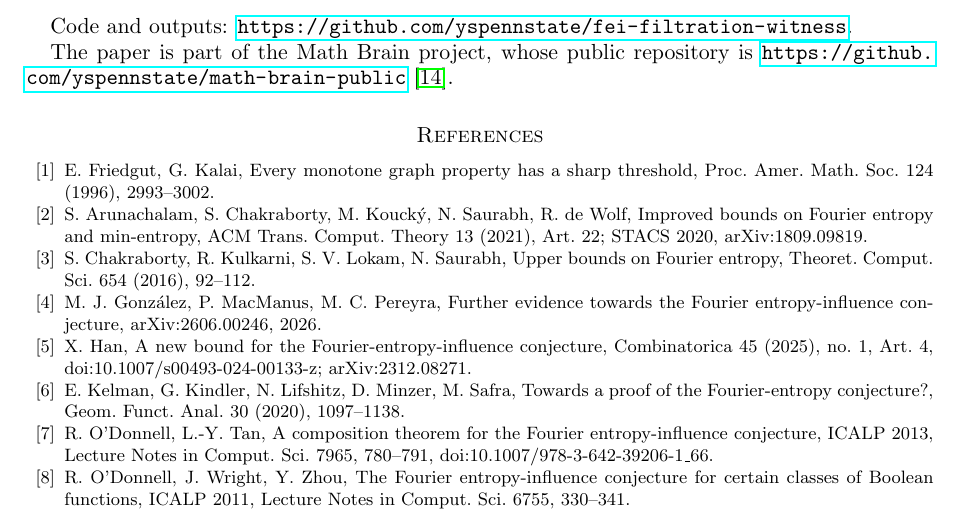
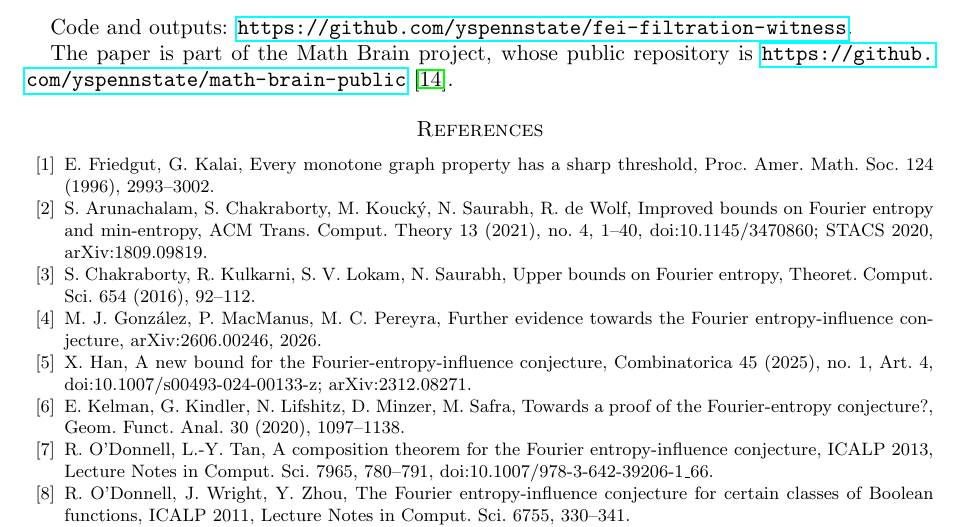
Before and after one commit to yspennstate/fei-filtration-witness, a LaTeX paper (main.tex): part of page 7 of 8, cut so that both start at the same text. Compiled offline with pdfLaTeX.

Commit message:
Complete references

```diff
--- a/main.tex
+++ b/main.tex
@@ -387,7 +387,7 @@ The paper is part of the Math Brain project, whose public repository is
 \bibitem{FK96} E.~Friedgut, G.~Kalai, Every monotone graph property has a sharp threshold, Proc. Amer. Math. Soc.
 124 (1996), 2993--3002.
 \bibitem{ACKSW} S.~Arunachalam, S.~Chakraborty, M.~Kouck\'y, N.~Saurabh, R.~de~Wolf, Improved bounds on Fourier
-entropy and min-entropy, ACM Trans. Comput. Theory 13 (2021), Art.~22; STACS 2020, arXiv:1809.09819.
+entropy and min-entropy, ACM Trans. Comput. Theory 13 (2021), no.~4, 1--40, doi:10.1145/3470860; STACS 2020, arXiv:1809.09819.
 \bibitem{CKLS} S.~Chakraborty, R.~Kulkarni, S.~V.~Lokam, N.~Saurabh, Upper bounds on Fourier entropy, Theoret.
 Comput. Sci. 654 (2016), 92--112.
 \bibitem{GMP} M.~J.~Gonz\'alez, P.~MacManus, M.~C.~Pereyra, Further evidence towards the Fourier
```
Also changed, not shown: main.pdf.
